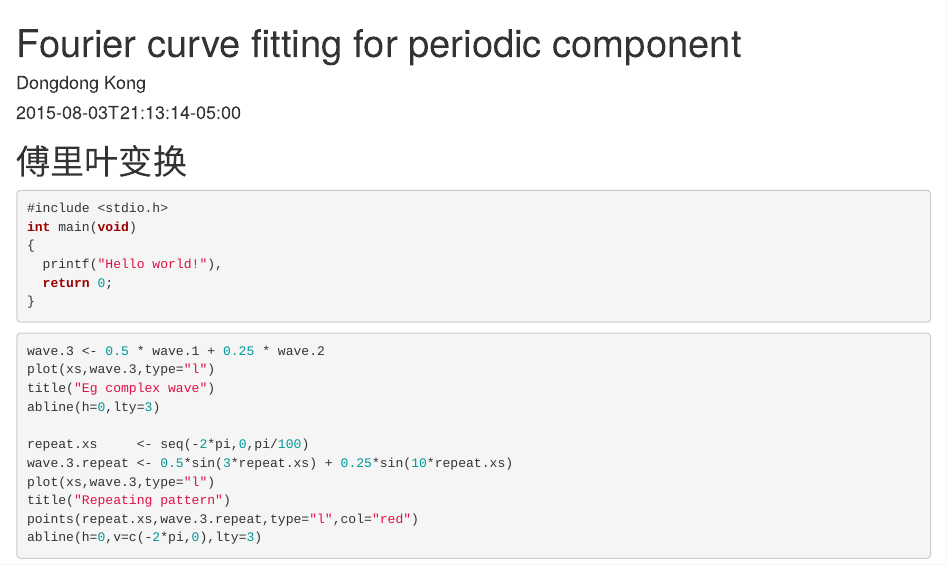
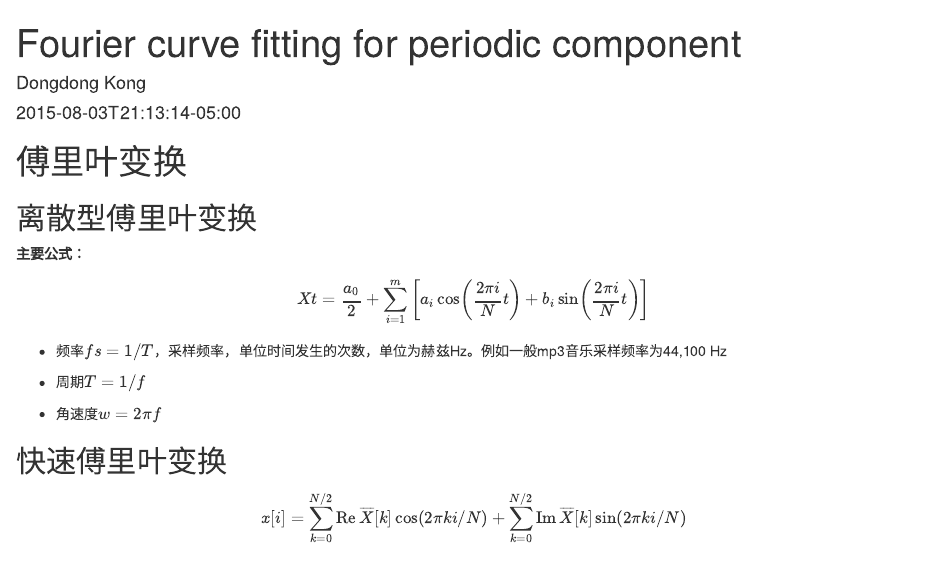
Before and after one commit to kongdd/blog, an R Markdown document (content/post/20150915-Fourier.Rmd): the page in a window 1100 px wide, from its top. Rendered offline with R 4.5, knitr and Pandoc, with nearby package versions; drawn as R Markdown's standard HTML page in place of the format the file asks for.

Commit message:
fix fourier

````diff
--- a/content/post/20150915-Fourier.Rmd
+++ b/content/post/20150915-Fourier.Rmd
@@ -11,30 +11,6 @@ output:
 ---
 
 # 傅里叶变换
-
-
-``` c
-#include <stdio.h>
-int main(void)
-{
-  printf("Hello world!"),
-  return 0;
-}
-```
-
-```{r pressure, echo=TRUE, eval=FALSE}
-wave.3 <- 0.5 * wave.1 + 0.25 * wave.2
-plot(xs,wave.3,type="l")
-title("Eg complex wave")
-abline(h=0,lty=3)
-
-repeat.xs     <- seq(-2*pi,0,pi/100)
-wave.3.repeat <- 0.5*sin(3*repeat.xs) + 0.25*sin(10*repeat.xs)
-plot(xs,wave.3,type="l")
-title("Repeating pattern")
-points(repeat.xs,wave.3.repeat,type="l",col="red")
-abline(h=0,v=c(-2*pi,0),lty=3)
-```
 
 ## 离散型傅里叶变换
 
````
Also changed, not shown: content/post/20150915-Fourier.html.
